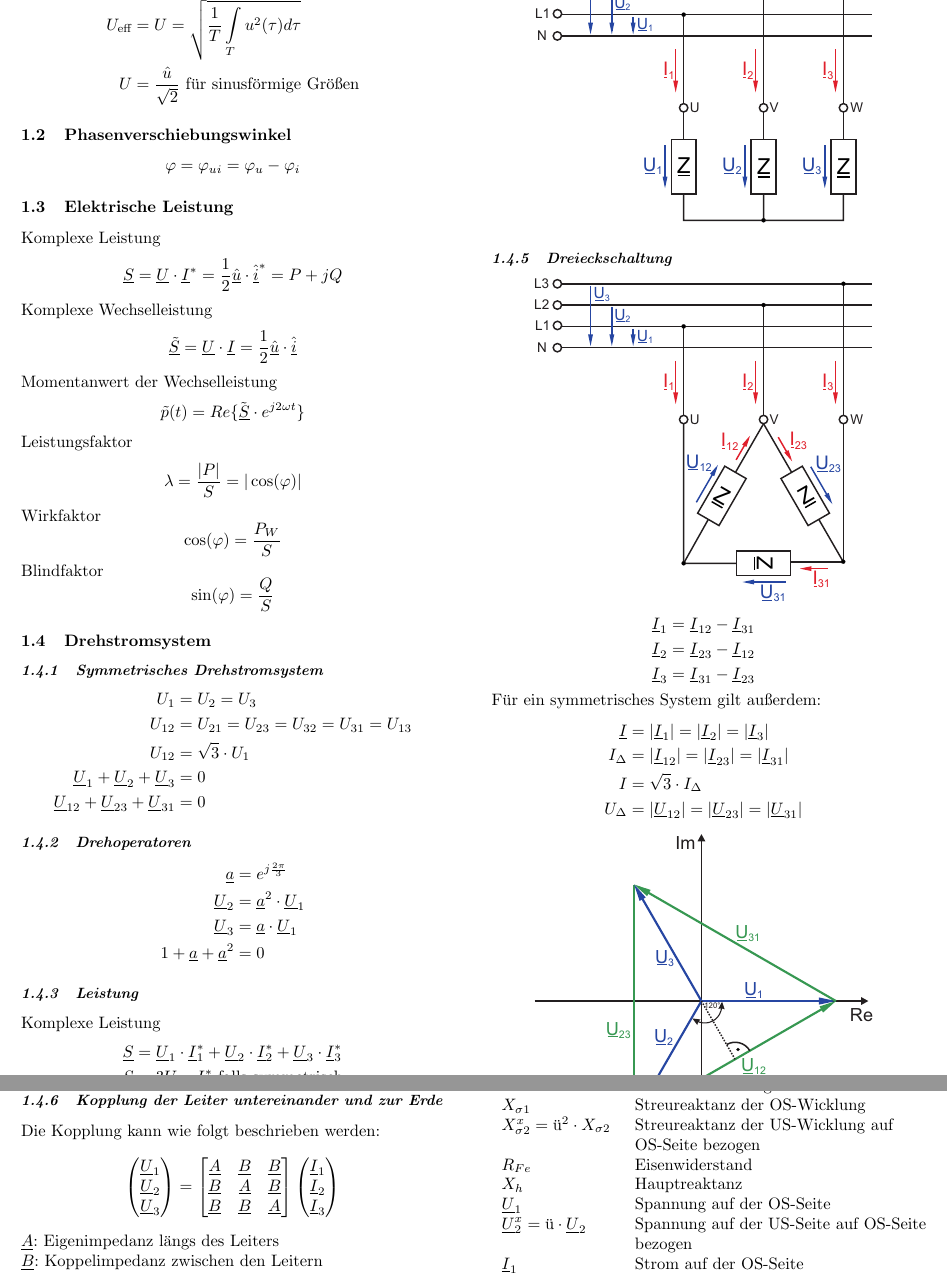
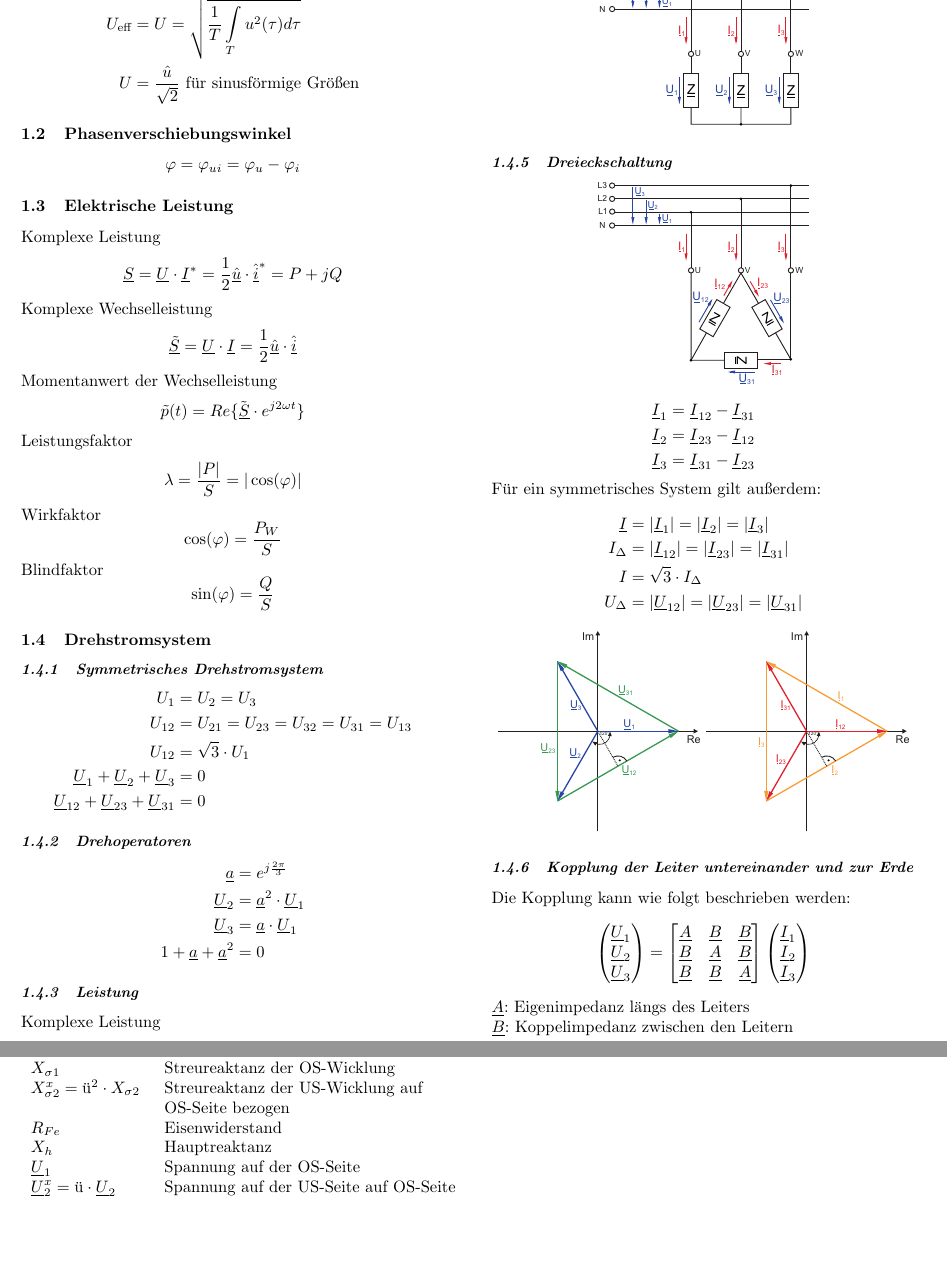
Before and after one commit to lukaskmp/energietechnik-homeconstructor, a LaTeX document (Elektrische Energietechnik - Formelsammlung.tex): two parts of pages 1 and 2 of 8, joined at a grey line, cut at the place of the change, the shorter picture padded with empty space. Compiled offline with pdfLaTeX.

Commit message:
Changed layout again. Reduced size of the pictures in the first chapter

```diff
--- a/Elektrische Energietechnik - Formelsammlung.tex
+++ b/Elektrische Energietechnik - Formelsammlung.tex
@@ -142,12 +142,12 @@ Komplexe Wechselleistung
 
 \subsubsection{Sternschaltung}
 \begin{center}
-\includegraphics[width=0.8\columnwidth]{Grafiken/Sternschaltung}
+\includegraphics[width=0.5\columnwidth]{Grafiken/Sternschaltung}
 \end{center}
 
 \subsubsection{Dreieckschaltung}
 \begin{center}
-\includegraphics[width=0.8\columnwidth]{Grafiken/Dreieckschaltung}
+\includegraphics[width=0.5\columnwidth]{Grafiken/Dreieckschaltung}
 \end{center}
 \begin{equation*}
 \begin{split}
@@ -167,3 +167,5 @@ U_{\Delta}&=|\underline{U}_{12}|=|\underline{U}_{23}|=|\underline{U}_{31}|
 \end{equation*}
 
 \begin{center}
+\includegraphics[width=0.48\columnwidth]{Grafiken/Drehstrom_Zeigerdiagramm}
+\includegraphics[width=0.48\columnwidth]{Grafiken/Drehstrom_Zeigerdiagramm_Strom}
```
Also changed, not shown: Elektrische Energietechnik - Formelsammlung.tex (6 more changed lines).
